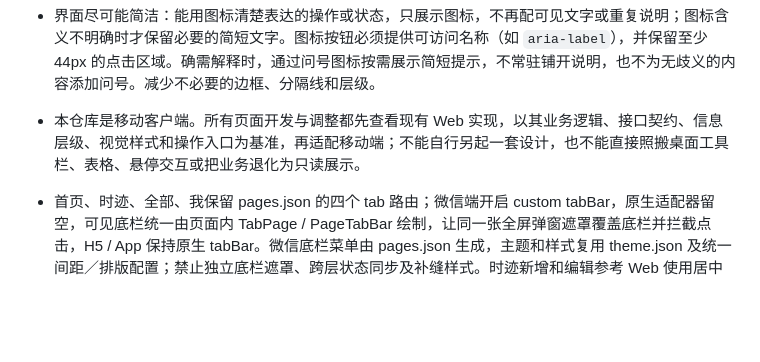
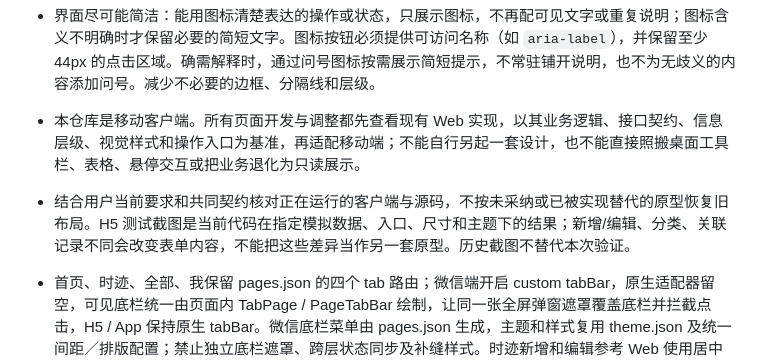
Before and after one commit to lys1313013/aio-life-mobile, a Markdown page: AGENTS.md, the part around the change. Rendered like a GitHub page; blank space fills up the shorter version.

Commit message:
docs(规范): 明确现行界面与模拟验收截图的使用边界

```diff
--- a/AGENTS.md
+++ b/AGENTS.md
@@ -49,6 +49,7 @@
 
 - 界面尽可能简洁：能用图标清楚表达的操作或状态，只展示图标，不再配可见文字或重复说明；图标含义不明确时才保留必要的简短文字。图标按钮必须提供可访问名称（如 `aria-label`），并保留至少 44px 的点击区域。确需解释时，通过问号图标按需展示简短提示，不常驻铺开说明，也不为无歧义的内容添加问号。减少不必要的边框、分隔线和层级。
 - 本仓库是移动客户端。所有页面开发与调整都先查看现有 Web 实现，以其业务逻辑、接口契约、信息层级、视觉样式和操作入口为基准，再适配移动端；不能自行另起一套设计，也不能直接照搬桌面工具栏、表格、悬停交互或把业务退化为只读展示。
+- 结合用户当前要求和共同契约核对正在运行的客户端与源码，不按未采纳或已被实现替代的原型恢复旧布局。H5 测试截图是当前代码在指定模拟数据、入口、尺寸和主题下的结果；新增/编辑、分类、关联记录不同会改变表单内容，不能把这些差异当作另一套原型。历史截图不替代本次验证。
 - 首页、时迹、全部、我保留 pages.json 的四个 tab 路由；微信端开启 custom tabBar，原生适配器留空，可见底栏统一由页面内 TabPage / PageTabBar 绘制，让同一张全屏弹窗遮罩覆盖底栏并拦截点击，H5 / App 保持原生 tabBar。微信底栏菜单由 pages.json 生成，主题和样式复用 theme.json 及统一间距／排版配置；禁止独立底栏遮罩、跨层状态同步及补缝样式。时迹新增和编辑参考 Web 使用居中弹窗，高度随内容自适应，超出可用视口时内部滚动，避免被底栏或键盘遮挡。独立编辑路由作为当前深链入口，复用同一编辑器。
 - 移动端滚动列表统一触底自动加载下一页，禁止常驻“继续加载 / 加载更多 / 下一页”分页按钮。`MobilePage` 页面监听 `reachbottom`，自有 `scroll-view` 监听 `scrolltolower`；公共 `LoadMore` 只展示加载状态及失败重试。请求中不得重复发起分页；刷新、筛选和离页后的旧响应不得覆盖新状态；到末页或返回空页必须停止。分页失败保留已有列表和页码，仅在列表底部重试失败页，不得重置到第一页。新增或修改分页时须验证实际滚动触发、去重、末页停止和失败恢复。
 - 整页刷新统一使用滚动容器的下拉刷新；导航栏和卡片不得常驻刷新图标按钮。首页允许概览点击、内容卡片顶部空白点击及微信读书空白点击刷新本卡，标题跳转、条目编辑、加号、复选框和排序操作互不触发。失败时保留局部重试，刷新结束或失败必须收起刷新状态，刷新过程中保留已有数据。
```
